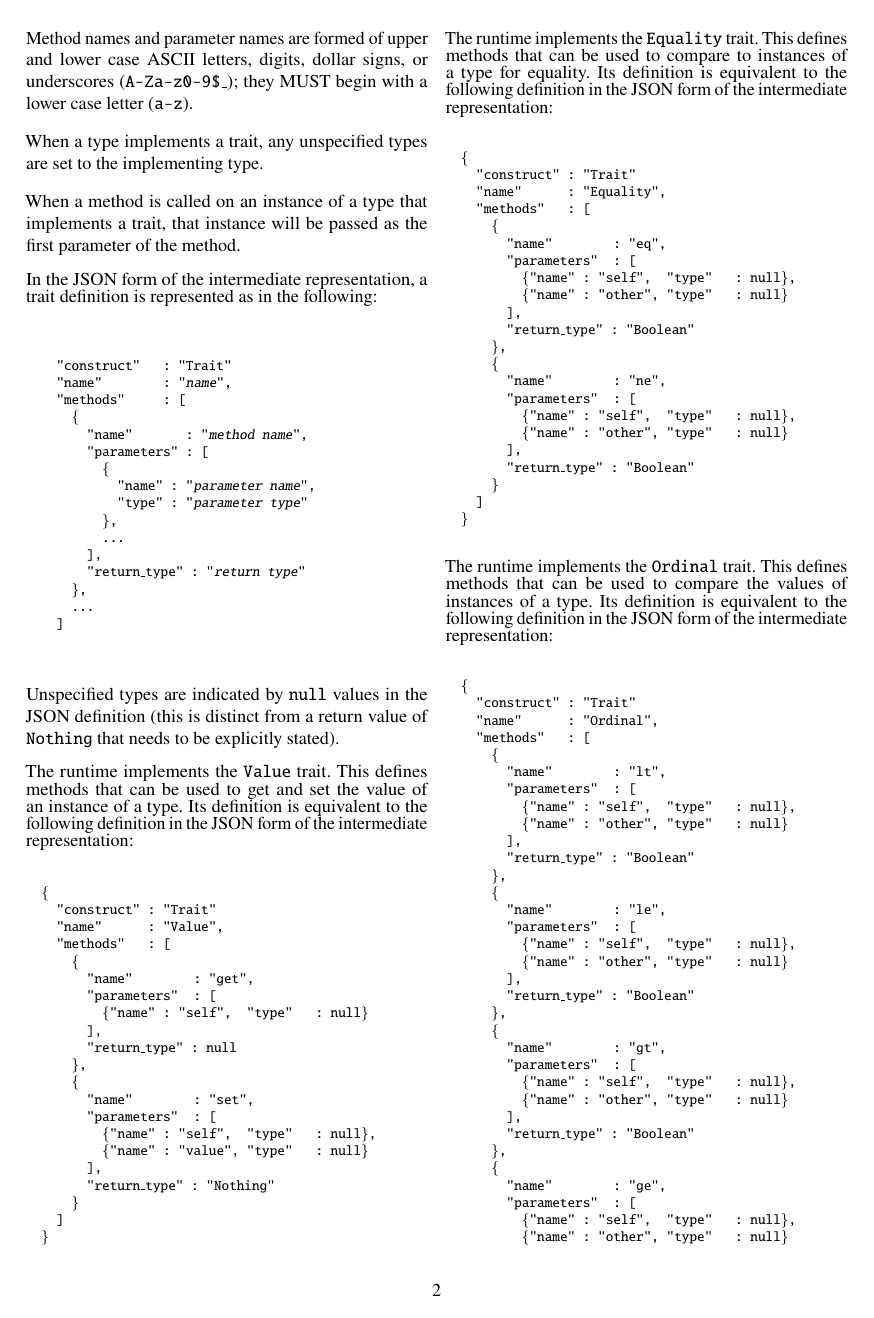
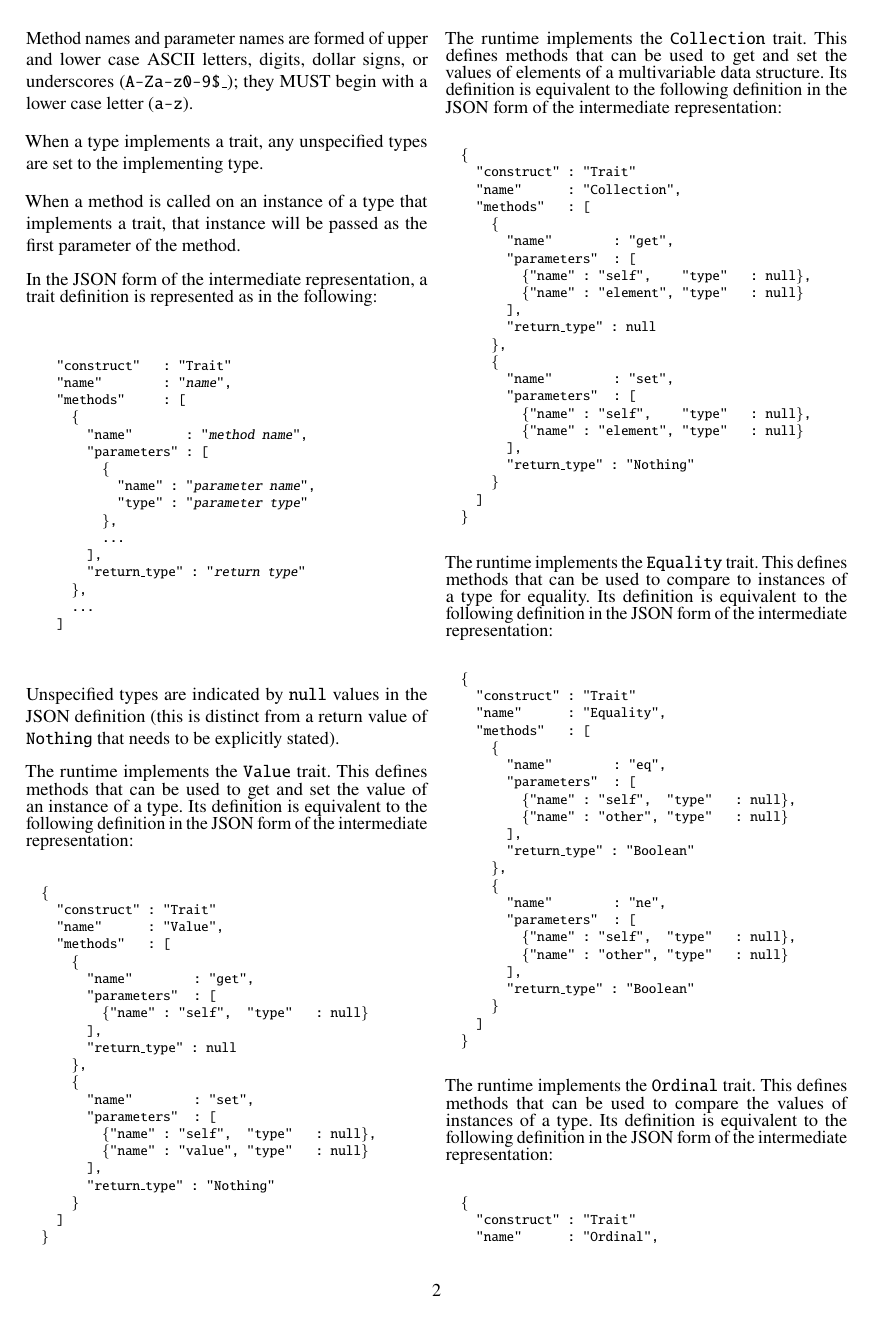
Before and after one commit to DavidSouthgate/improving-protocol-standards, a LaTeX paper (notes/ir.tex): page 2 of 7. Compiled offline with pdfLaTeX.

Commit message:
Add Collection trait

```diff
--- a/notes/ir.tex
+++ b/notes/ir.tex
@@ -234,6 +234,38 @@ form of the intermediate representation:
 \end{alltt}
 \normalsize
 
+The runtime implements the \code{Collection} trait. This defines methods
+that can be used to get and set the values of elements of a multivariable
+data structure. Its definition is equivalent to the following definition in the JSON
+form of the intermediate representation:
+\footnotesize
+\begin{alltt}
+  \{
+    "construct" : "Trait"
+    "name"      : "Collection",
+    "methods"   : [
+      \{
+        "name"        : "get",
+        "parameters"  : [
+          \{"name" : "self",    "type"   : null\},
+          \{"name" : "element", "type"   : null\}
+        ],
+        "return\_type" : null
+      \},
+      \{
+        "name"        : "set",
+        "parameters"  : [
+          \{"name" : "self",    "type"   : null\},
+          \{"name" : "element", "type"   : null\}
+        ],
+        "return\_type" : "Nothing"
+      \}
+    ]
+  \}
+\end{alltt}
+\normalsize
+
+
 The runtime implements the \code{Equality} trait. This defines methods that
 can be used to compare to instances of a type for equality.
 Its definition is equivalent to the following definition in the JSON
```
Also changed, not shown: notes/ir.tex (8 more changed lines).
